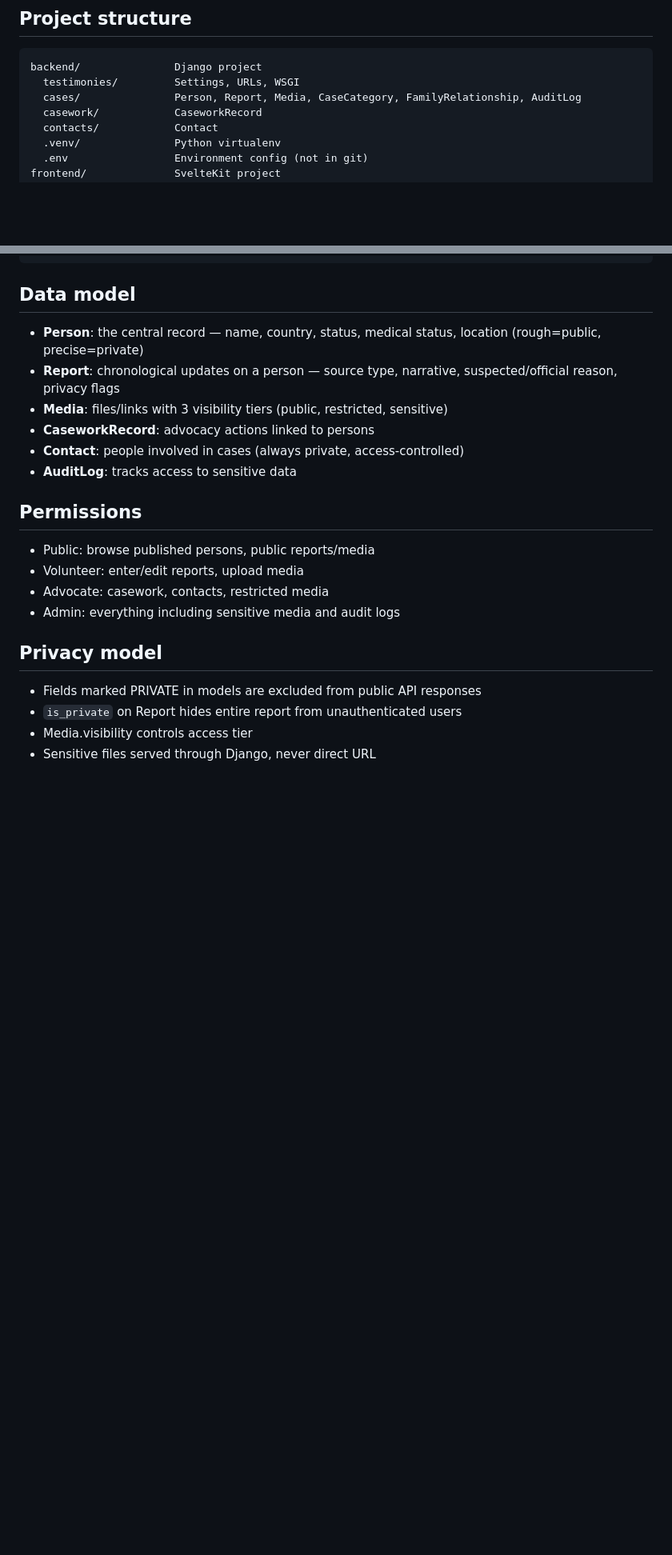
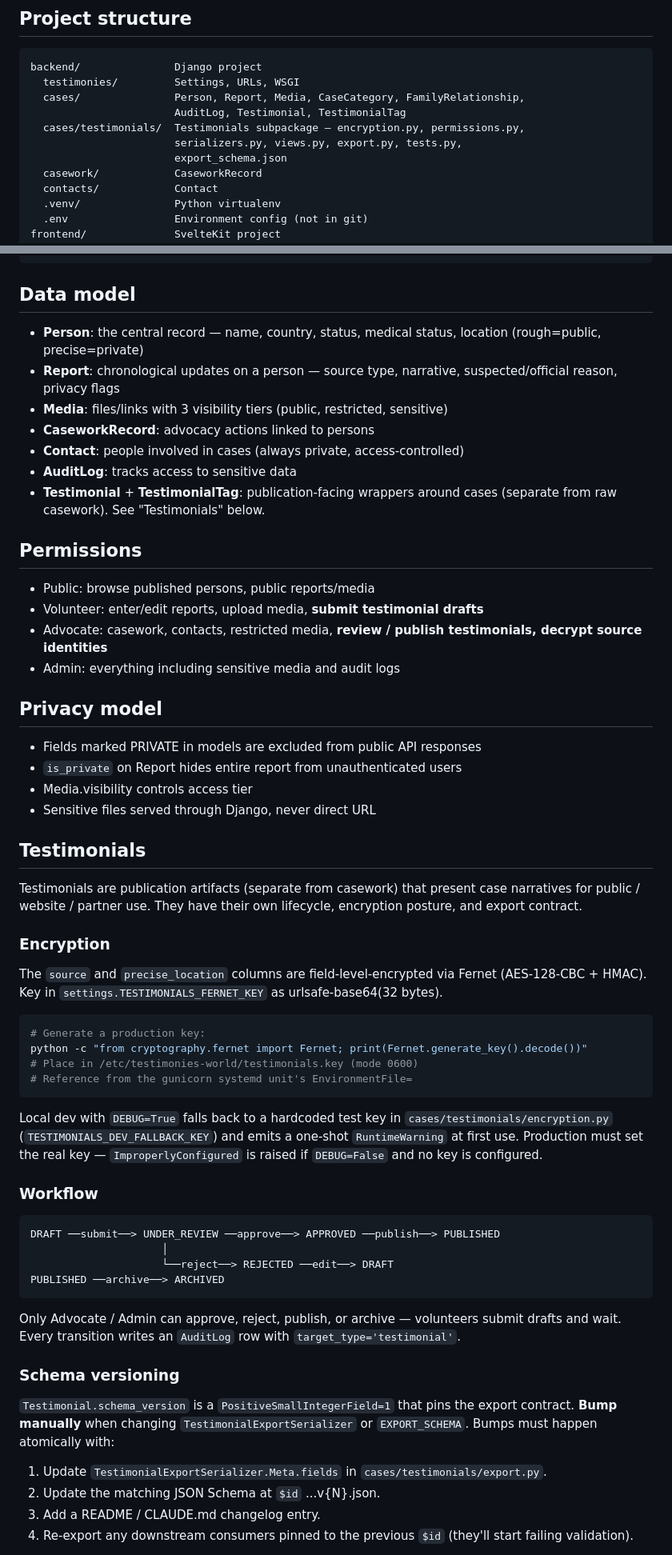
Before and after one commit to Raise-the-Voices/testimonies-world, a Markdown page: CLAUDE.md, 2 parts joined by grey strips. Shown at 80% size. GitHub-like rendering; blank space fills up the shorter version.

Commit message:
docs(cases): testimonials — encryption setup, workflow, schema versioning
Updates CLAUDE.md with the operational handbook section for the
new Testimonials module so the next contributor or operator knows
how to:
  - generate TESTIMONIALS_FERNET_KEY and wire it into the gunicorn
    systemd EnvironmentFile;
  - reason about the DEBUG / DEV fallback path and the loud warning
    that fires in that mode;
  - reason about the role-bound workflow (Volunteers cannot publish;
    Advocate+ can);
  - bump schema_version atomically across serializer + JSON Schema
    + downstream $id when the export contract changes.

The role matrix in the existing 'Permissions' section gets a
testimonials-relevant two-line update (Volunteer can submit drafts;
Advocate+ can review / publish / decrypt), keeping the role
authorisation table accurate without re-listing everything.

The Testimonials subpackage path is also added under 'Project
structure' so reviewers see the layout at a glance.

Co-Authored-By: Claude <noreply@anthropic.com>

````diff
--- a/CLAUDE.md
+++ b/CLAUDE.md
@@ -24,7 +24,11 @@ Person-centered casework platform for people facing oppression — enforced disa
 ```
 backend/               Django project
   testimonies/         Settings, URLs, WSGI
-  cases/               Person, Report, Media, CaseCategory, FamilyRelationship, AuditLog
+  cases/               Person, Report, Media, CaseCategory, FamilyRelationship,
+                       AuditLog, Testimonial, TestimonialTag
+  cases/testimonials/  Testimonials subpackage — encryption.py, permissions.py,
+                       serializers.py, views.py, export.py, tests.py,
+                       export_schema.json
   casework/            CaseworkRecord
   contacts/            Contact
   .venv/               Python virtualenv
@@ -58,11 +62,12 @@ sudo systemctl start tmp-testimonies-backend tmp-testimonies-frontend
 - **CaseworkRecord**: advocacy actions linked to persons
 - **Contact**: people involved in cases (always private, access-controlled)
 - **AuditLog**: tracks access to sensitive data
+- **Testimonial** + **TestimonialTag**: publication-facing wrappers around cases (separate from raw casework). See "Testimonials" below.
 
 ## Permissions
 - Public: browse published persons, public reports/media
-- Volunteer: enter/edit reports, upload media
-- Advocate: casework, contacts, restricted media
+- Volunteer: enter/edit reports, upload media, **submit testimonial drafts**
+- Advocate: casework, contacts, restricted media, **review / publish testimonials, decrypt source identities**
 - Admin: everything including sensitive media and audit logs
 
 ## Privacy model
@@ -70,3 +75,55 @@ sudo systemctl start tmp-testimonies-backend tmp-testimonies-frontend
 - `is_private` on Report hides entire report from unauthenticated users
 - Media.visibility controls access tier
 - Sensitive files served through Django, never direct URL
+
+## Testimonials
+
+Testimonials are publication artifacts (separate from casework) that
+present case narratives for public / website / partner use. They have
+their own lifecycle, encryption posture, and export contract.
+
+### Encryption
+
+The `source` and `precise_location` columns are field-level-encrypted
+via Fernet (AES-128-CBC + HMAC). Key in `settings.TESTIMONIALS_FERNET_KEY`
+as urlsafe-base64(32 bytes).
+
+```bash
+# Generate a production key:
+python -c "from cryptography.fernet import Fernet; print(Fernet.generate_key().decode())"
+# Place in /etc/testimonies-world/testimonials.key (mode 0600)
+# Reference from the gunicorn systemd unit's EnvironmentFile=
+```
+
+Local dev with `DEBUG=True` falls back to a hardcoded test key in
+`cases/testimonials/encryption.py` (`TESTIMONIALS_DEV_FALLBACK_KEY`) and
+emits a one-shot `RuntimeWarning` at first use. Production must set the
+real key — `ImproperlyConfigured` is raised if `DEBUG=False` and no key
+is configured.
+
+### Workflow
+
+```
+DRAFT ──submit──> UNDER_REVIEW ──approve──> APPROVED ──publish──> PUBLISHED
+                     │
+                     └──reject──> REJECTED ──edit──> DRAFT
+PUBLISHED ──archive──> ARCHIVED
+```
+
+Only Advocate / Admin can approve, reject, publish, or archive —
+volunteers submit drafts and wait. Every transition writes an
+`AuditLog` row with `target_type='testimonial'`.
+
+### Schema versioning
+
+`Testimonial.schema_version` is a `PositiveSmallIntegerField=1` that
+pins the export contract. **Bump manually** when changing
+`TestimonialExportSerializer` or `EXPORT_SCHEMA`. Bumps must happen
+atomically with:
+
+1. Update `TestimonialExportSerializer.Meta.fields` in `cases/testimonials/export.py`.
+2. Update the matching JSON Schema at `$id` ...v{N}.json.
+3. Add a README / CLAUDE.md changelog entry.
+4. Re-export any downstream consumers pinned to the previous
+   `$id` (they'll start failing validation).
+
````
Also changed, not shown: other parts of CLAUDE.md (+28 -0 lines).
